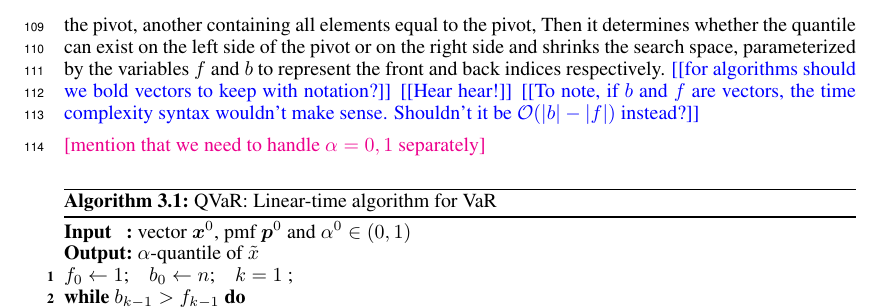
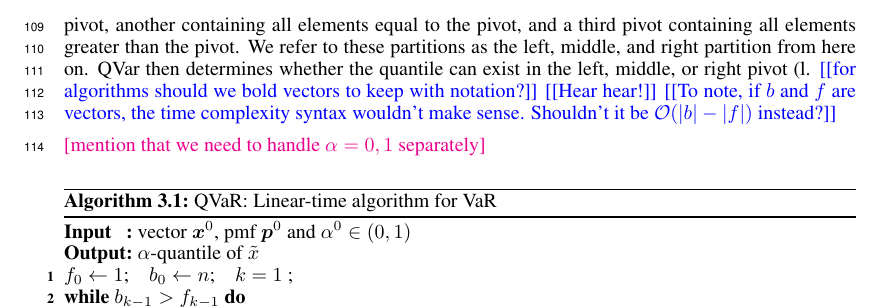
Before and after one commit to GersiD/FastCVaR, a LaTeX paper (main.tex): part of page 4 of 18, cut so that both start at the same text. Compiled offline with pdfLaTeX.

Commit message:
Update on Overleaf.

```diff
--- a/main.tex
+++ b/main.tex
@@ -174,7 +174,7 @@ In this section, we develop a quick algorithm to compute the VaR of a discrete r
 
 
 %We first restate some well-known properties of the Hoare Partition scheme.
-Our \emph{QVaR} algorithm is described in \cref{alg:quick-quantile}. The algorithm works as follows. It first picks a pivot by taking the midde element between front and back and applies the partition scheme to easily compute the probability of all outcomes smaller than or equal to that of the pivot \todo{no hardcode}(Lines 1 - 5). Note that three partitions are create, one where the elements are all less than the pivot, another containing all elements equal to the pivot, Then it determines whether the quantile can exist on the left side of the pivot or on the right side and shrinks the search space, parameterized by the variables $f$ and $b$ to represent the front and back indices respectively.
+Our \emph{QVaR} algorithm is described in \cref{alg:quick-quantile}. The algorithm works as follows. It first picks a pivot by taking the midde element between front and back and applies the partition scheme to easily compute the probability of all outcomes smaller than or equal to that of the pivot \todo{no hardcode}(Lines 1 - 5). Note that three partitions are create, one where the elements are all less than the pivot, another containing all elements equal to the pivot, and a third pivot containing all elements greater than the pivot. We refer to these partitions as the left, middle, and right partition from here on. QVar then determines whether the quantile can exist in the left, middle, or right pivot (l.
 \todo{for algorithms should we bold vectors to keep with notation?}
 \todo{Hear hear!}
 \todo{To note, if $b$ and $f$ are vectors, the time complexity syntax wouldn't make sense. Shouldn't it be $\mathcal{O}(|b|-|f|)$ instead?}
```
